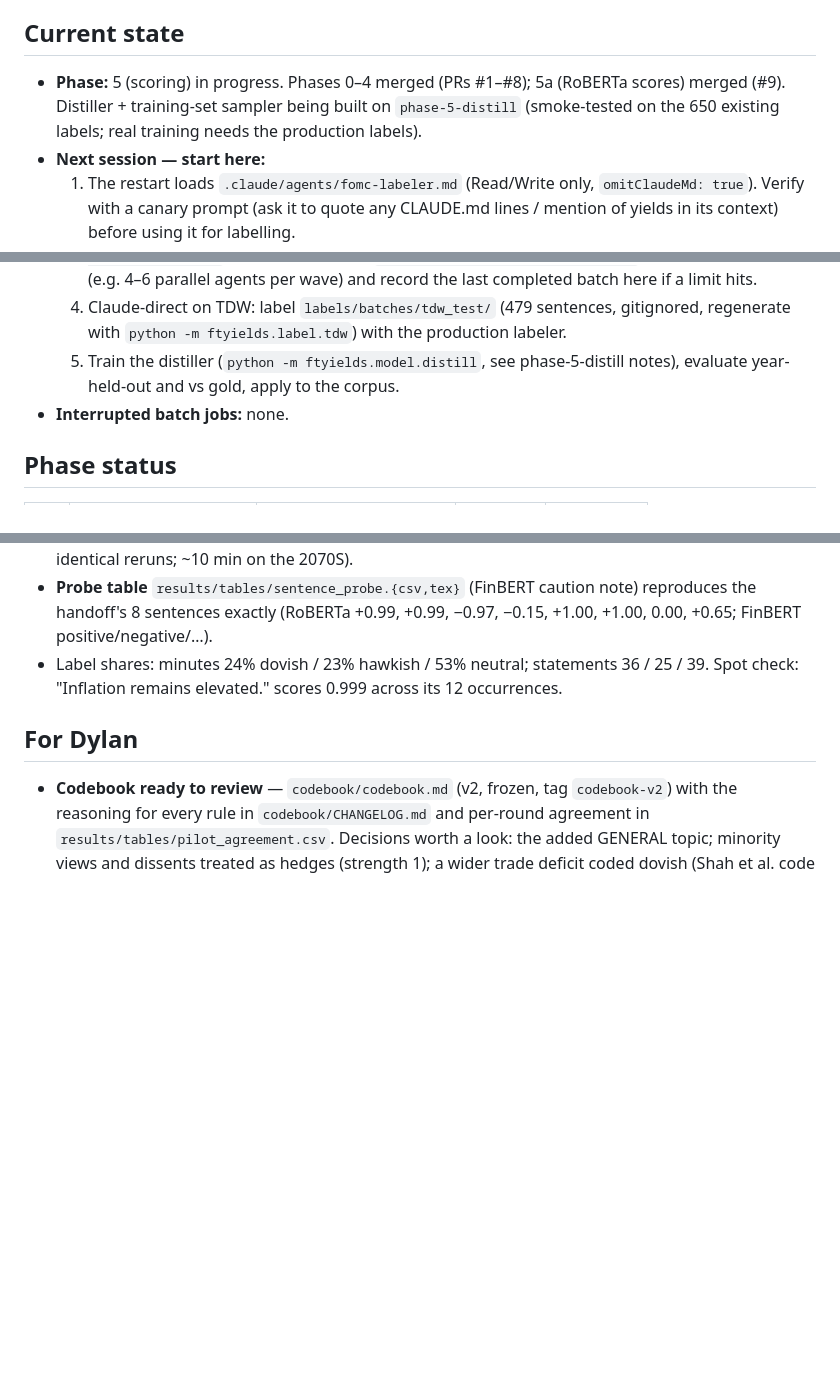
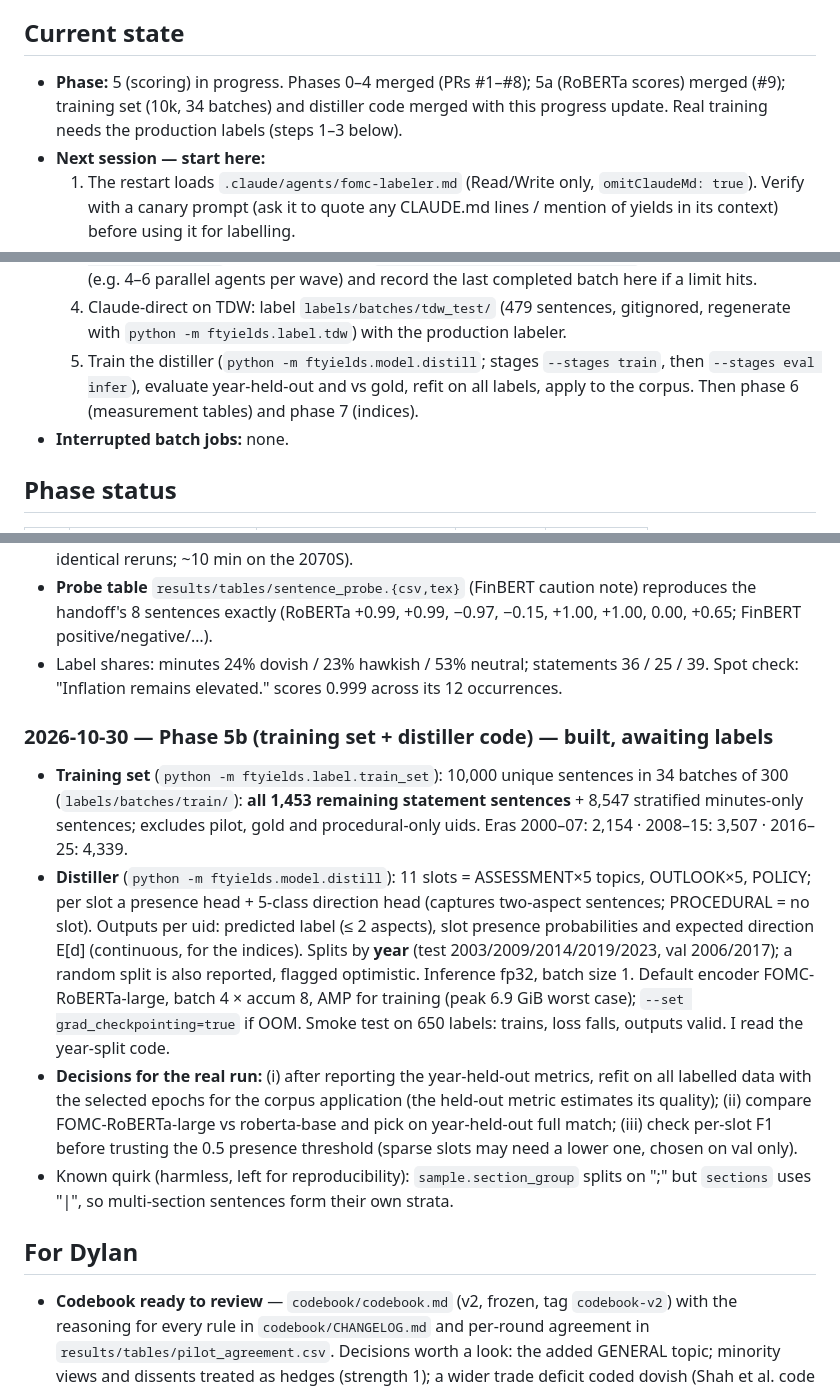
Before and after one commit to dylanzlatev/fomc-tone-yields, a Markdown page: PROGRESS.md, 3 parts joined by grey strips. GitHub-like rendering; blank space fills up the shorter version.

Commit message:
Progress: phase 5b training set and distiller notes
Co-Authored-By: Claude Opus 5.5 <noreply@anthropic.com>

```diff
--- a/PROGRESS.md
+++ b/PROGRESS.md
@@ -5,8 +5,8 @@ Running log kept by the orchestrator session. Read this at the start of every se
 
 ## Current state
 - **Phase:** 5 (scoring) in progress. Phases 0–4 merged (PRs #1–#8); 5a (RoBERTa scores)
-  merged (#9). Distiller + training-set sampler being built on `phase-5-distill`
-  (smoke-tested on the 650 existing labels; real training needs the production labels).
+  merged (#9); training set (10k, 34 batches) and distiller code merged with this
+  progress update. Real training needs the production labels (steps 1–3 below).
 - **Next session — start here:**
   1. The restart loads `.claude/agents/fomc-labeler.md` (Read/Write only, `omitClaudeMd:
      true`). Verify with a canary prompt (ask it to quote any CLAUDE.md lines / mention of
@@ -25,8 +25,9 @@ Running log kept by the orchestrator session. Read this at the start of every se
      completed batch here if a limit hits.
   4. Claude-direct on TDW: label `labels/batches/tdw_test/` (479 sentences, gitignored,
      regenerate with `python -m ftyields.label.tdw`) with the production labeler.
-  5. Train the distiller (`python -m ftyields.model.distill`, see phase-5-distill notes),
-     evaluate year-held-out and vs gold, apply to the corpus.
+  5. Train the distiller (`python -m ftyields.model.distill`; stages `--stages train`,
+     then `--stages eval infer`), evaluate year-held-out and vs gold, refit on all labels,
+     apply to the corpus. Then phase 6 (measurement tables) and phase 7 (indices).
 - **Interrupted batch jobs:** none.
 
 ## Phase status
@@ -289,6 +290,28 @@ Sonnet subagent in a worktree; reviewed by me, sent back once (short-sentence ru
 - Label shares: minutes 24% dovish / 23% hawkish / 53% neutral; statements 36 / 25 / 39.
   Spot check: "Inflation remains elevated." scores 0.999 across its 12 occurrences.
 
+### 2026-10-30 — Phase 5b (training set + distiller code) — built, awaiting labels
+- **Training set** (`python -m ftyields.label.train_set`): 10,000 unique sentences in 34
+  batches of 300 (`labels/batches/train/`): **all 1,453 remaining statement sentences** +
+  8,547 stratified minutes-only sentences; excludes pilot, gold and procedural-only uids.
+  Eras 2000–07: 2,154 · 2008–15: 3,507 · 2016–25: 4,339.
+- **Distiller** (`python -m ftyields.model.distill`): 11 slots = ASSESSMENT×5 topics,
+  OUTLOOK×5, POLICY; per slot a presence head + 5-class direction head (captures
+  two-aspect sentences; PROCEDURAL = no slot). Outputs per uid: predicted label (≤ 2
+  aspects), slot presence probabilities and expected direction E[d] (continuous, for the
+  indices). Splits by **year** (test 2003/2009/2014/2019/2023, val 2006/2017); a random
+  split is also reported, flagged optimistic. Inference fp32, batch size 1. Default
+  encoder FOMC-RoBERTa-large, batch 4 × accum 8, AMP for training (peak 6.9 GiB
+  worst case); `--set grad_checkpointing=true` if OOM. Smoke test on 650 labels: trains,
+  loss falls, outputs valid. I read the year-split code.
+- **Decisions for the real run:** (i) after reporting the year-held-out metrics, refit on
+  all labelled data with the selected epochs for the corpus application (the held-out
+  metric estimates its quality); (ii) compare FOMC-RoBERTa-large vs roberta-base and pick
+  on year-held-out full match; (iii) check per-slot F1 before trusting the 0.5 presence
+  threshold (sparse slots may need a lower one, chosen on val only).
+- Known quirk (harmless, left for reproducibility): `sample.section_group` splits on ";"
+  but `sections` uses "|", so multi-section sentences form their own strata.
+
 ## For Dylan
 - **Codebook ready to review** — `codebook/codebook.md` (v2, frozen, tag `codebook-v2`) with
   the reasoning for every rule in `codebook/CHANGELOG.md` and per-round agreement in
```
